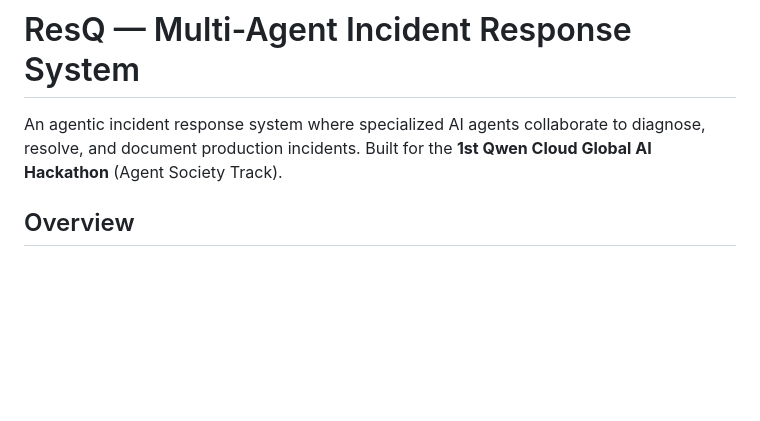
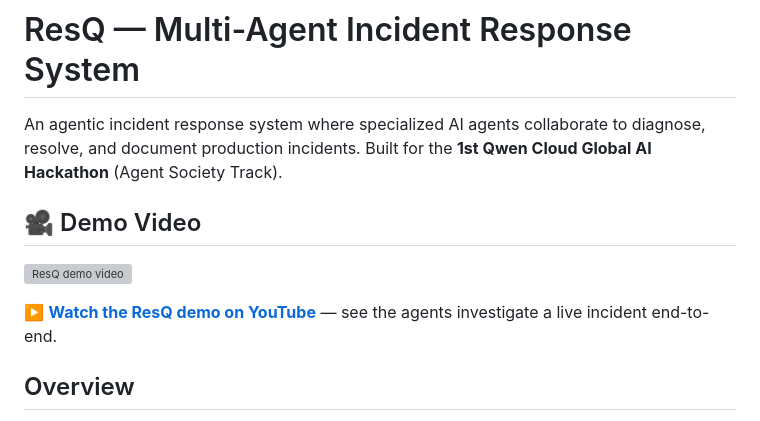
Before and after one commit to marlyocat/ResQ, a Markdown page: README.md, the part around the change. Rendered like a GitHub page; blank space fills up the shorter version; grey boxes are pictures that could not be loaded.

Commit message:
Add demo video link into README.md

```diff
--- a/README.md
+++ b/README.md
@@ -1,6 +1,12 @@
 # ResQ — Multi-Agent Incident Response System
 
 An agentic incident response system where specialized AI agents collaborate to diagnose, resolve, and document production incidents. Built for the **1st Qwen Cloud Global AI Hackathon** (Agent Society Track).
+
+## 🎥 Demo Video
+
+[![ResQ demo video](https://img.youtube.com/vi/aSpu4nf8DWw/maxresdefault.jpg)](https://www.youtube.com/watch?v=aSpu4nf8DWw)
+
+▶️ **[Watch the ResQ demo on YouTube](https://www.youtube.com/watch?v=aSpu4nf8DWw)** — see the agents investigate a live incident end-to-end.
 
 ## Overview
 
```
